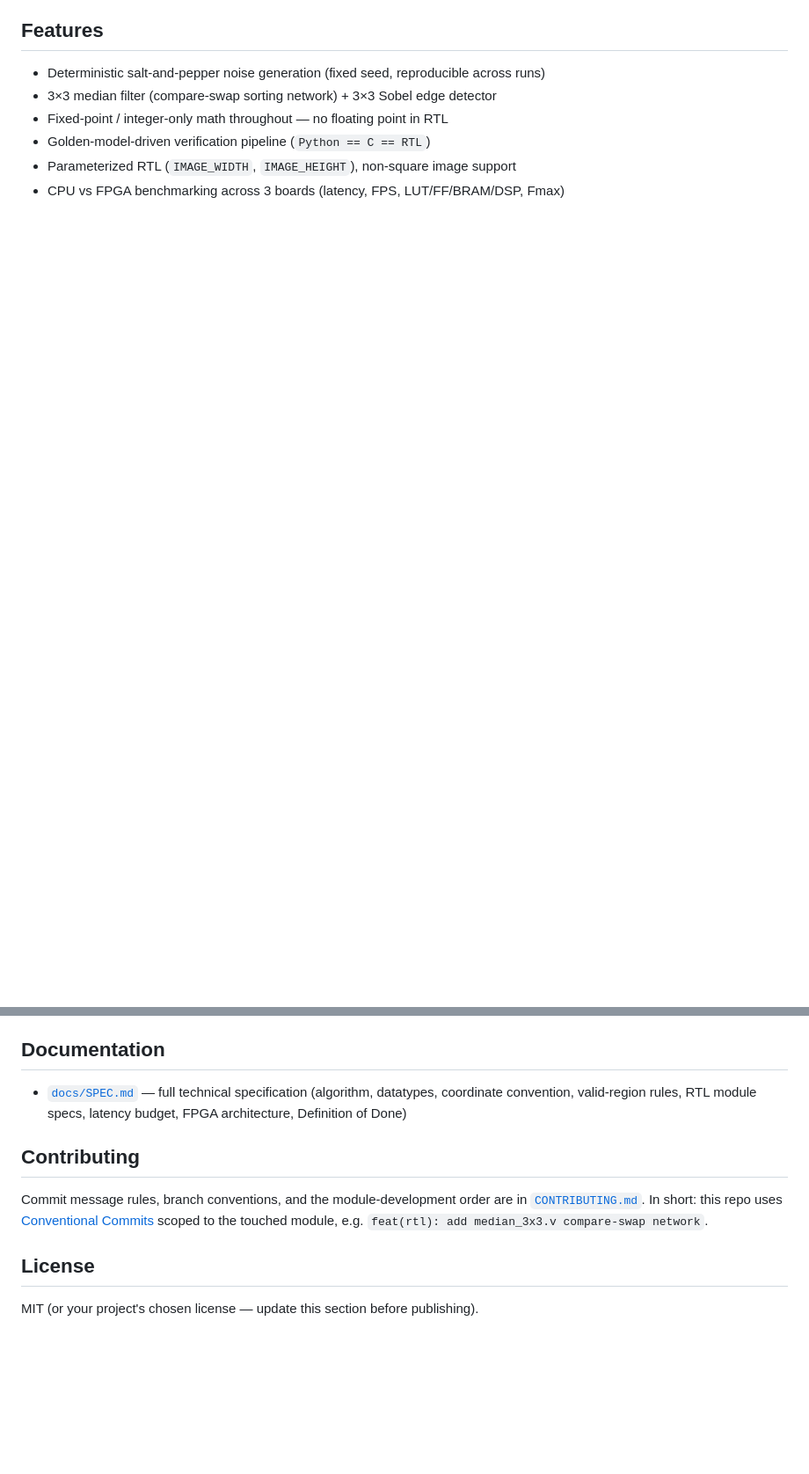
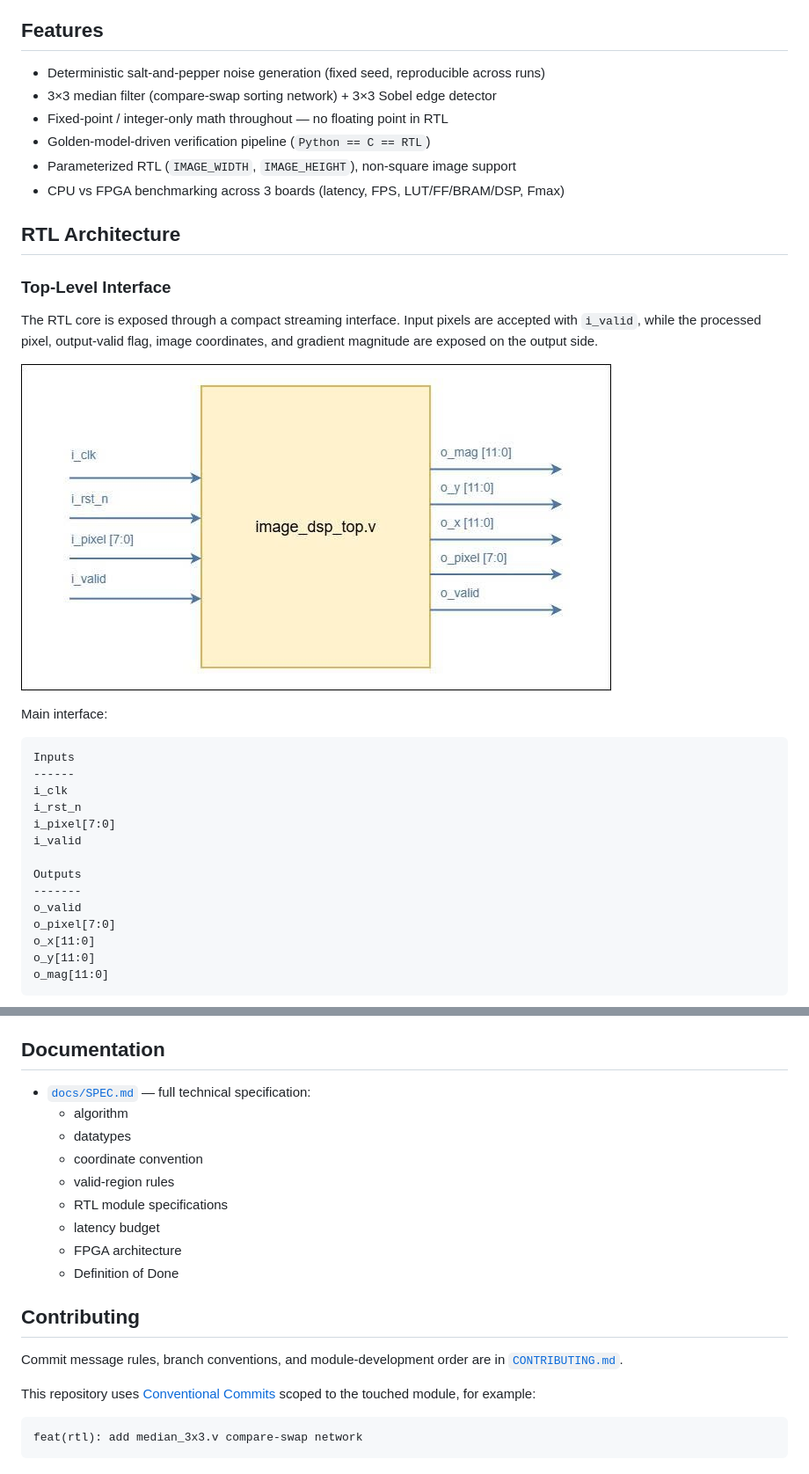
Before and after one commit to ntue2719-commits/image-dsp-benchmark, a Markdown page: README.md, 2 parts joined by grey strips. Shown at 88% size. Rendered like a GitHub page; blank space fills up the shorter version.

````diff
--- a/README.md
+++ b/README.md
@@ -39,3 +41,32 @@ Original RGB → Grayscale → Salt & Pepper Noise → 3x3 Median → Sobel 3x3
 - Parameterized RTL (`IMAGE_WIDTH`, `IMAGE_HEIGHT`), non-square image support
 - CPU vs FPGA benchmarking across 3 boards (latency, FPS, LUT/FF/BRAM/DSP, Fmax)
 
+## RTL Architecture
+
+### Top-Level Interface
+
+The RTL core is exposed through a compact streaming interface. Input pixels are
+accepted with `i_valid`, while the processed pixel, output-valid flag, image
+coordinates, and gradient magnitude are exposed on the output side.
+
+![image_dsp_top top-level interface](docs/images/image_dsp_top_interface.png)
+
+Main interface:
+
+```text
+Inputs
+------
+i_clk
+i_rst_n
+i_pixel[7:0]
+i_valid
+
+Outputs
+-------
+o_valid
+o_pixel[7:0]
+o_x[11:0]
+o_y[11:0]
+o_mag[11:0]
+```
+
@@ -137,17 +238,25 @@ Fmax. Results are stored in [`results/benchmark.csv`](results/) and
 
 ## Documentation
 
-- [`docs/SPEC.md`](docs/SPEC.md) — full technical specification (algorithm,
-  datatypes, coordinate convention, valid-region rules, RTL module specs,
-  latency budget, FPGA architecture, Definition of Done)
+- [`docs/SPEC.md`](docs/SPEC.md) — full technical specification:
+  - algorithm
+  - datatypes
+  - coordinate convention
+  - valid-region rules
+  - RTL module specifications
+  - latency budget
+  - FPGA architecture
+  - Definition of Done
 
 ## Contributing
 
-Commit message rules, branch conventions, and the module-development order
-are in [`CONTRIBUTING.md`](CONTRIBUTING.md). In short: this repo uses
-[Conventional Commits](https://www.conventionalcommits.org/) scoped to the
-touched module, e.g. `feat(rtl): add median_3x3.v compare-swap network`.
+Commit message rules, branch conventions, and module-development order are in
+[`CONTRIBUTING.md`](CONTRIBUTING.md).
 
-## License
+This repository uses
+[Conventional Commits](https://www.conventionalcommits.org/)
+scoped to the touched module, for example:
 
-MIT (or your project's chosen license — update this section before publishing).
+```text
+feat(rtl): add median_3x3.v compare-swap network
+```
````
Also changed, not shown: other parts of README.md (+110 -38 lines).
